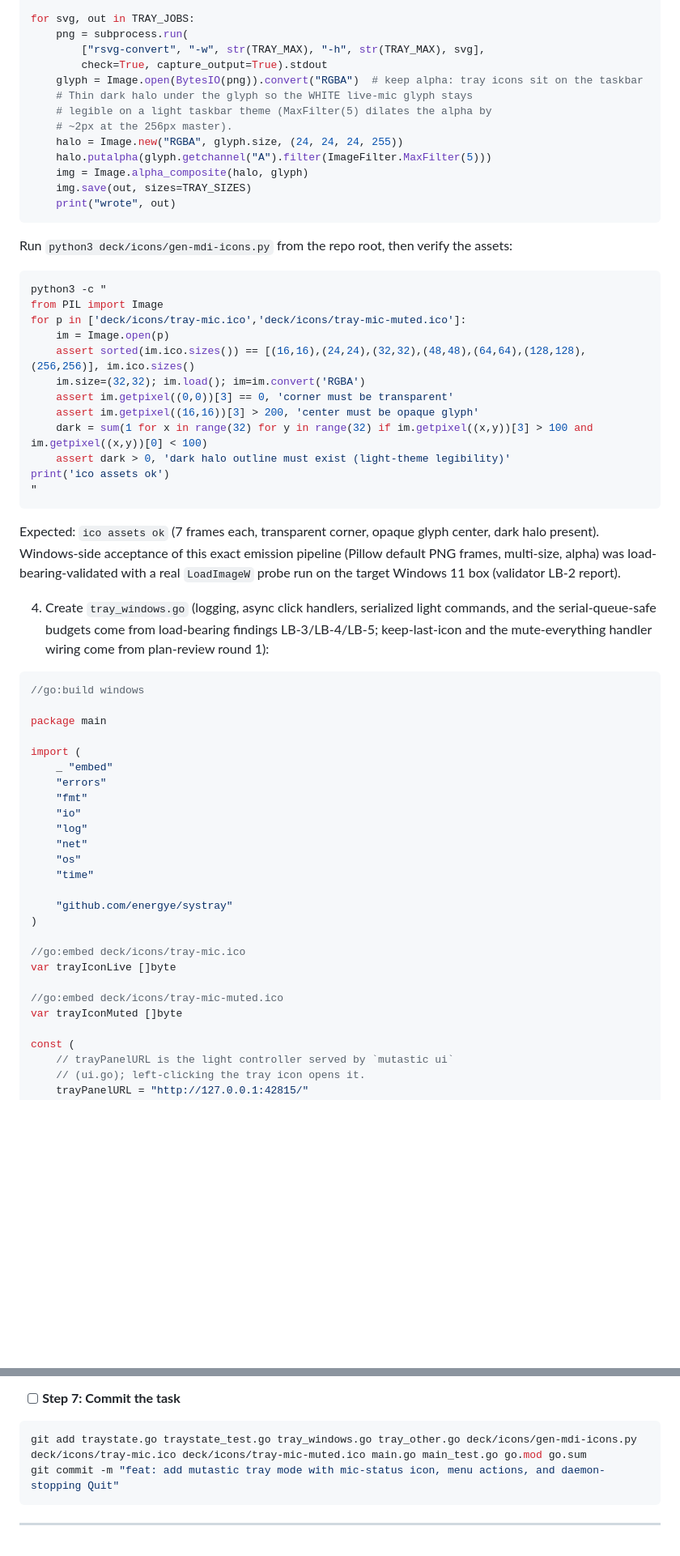
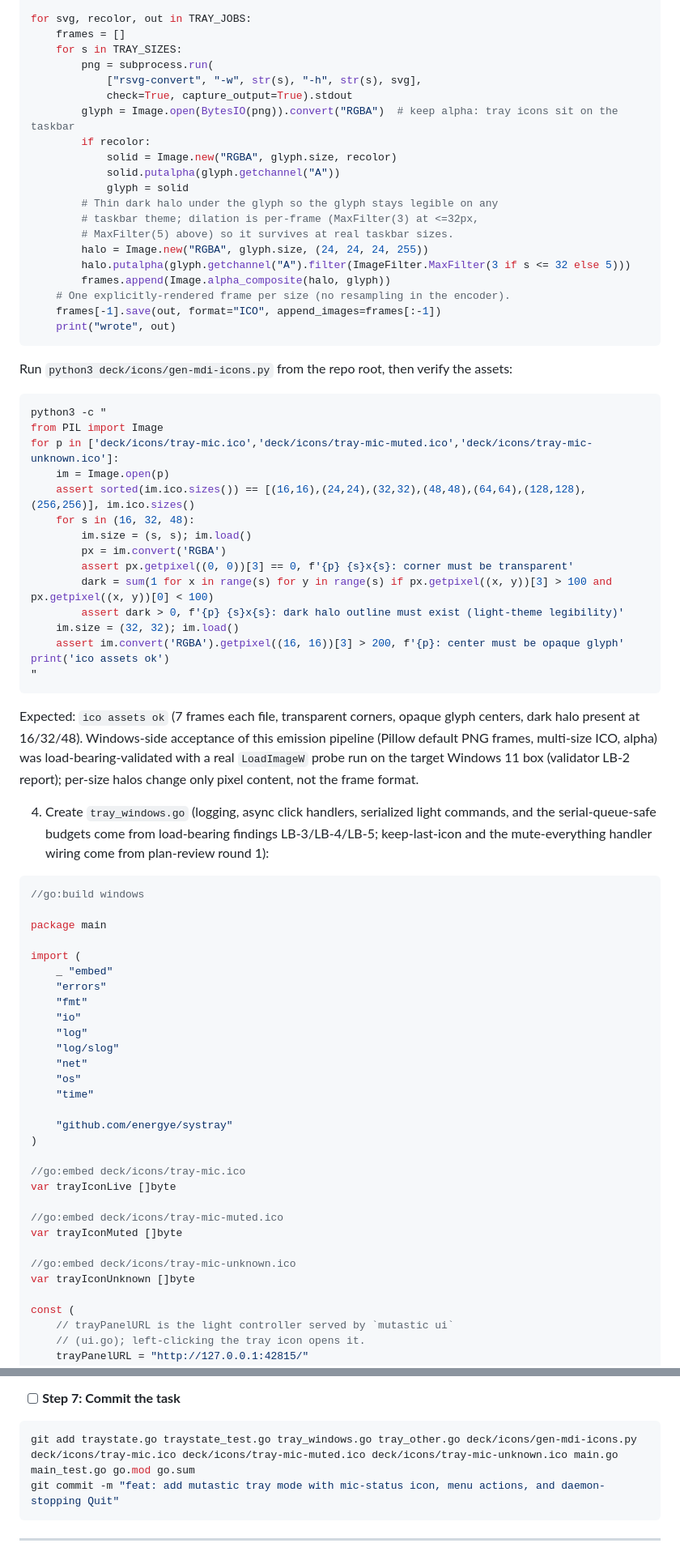
Before and after one commit to danshapiro/mutastic, a Markdown page: docs/plans/2026-08-14-tray-icon.md, 2 parts joined by grey strips. Shown at 81% size. GitHub-like rendering; blank space fills up the shorter version.

````diff
--- a/docs/plans/2026-08-14-tray-icon.md
+++ b/docs/plans/2026-08-14-tray-icon.md
@@ -634,17 +689,24 @@ TRAY_JOBS = [
 ]
 
-for svg, out in TRAY_JOBS:
-    png = subprocess.run(
-        ["rsvg-convert", "-w", str(TRAY_MAX), "-h", str(TRAY_MAX), svg],
-        check=True, capture_output=True).stdout
-    glyph = Image.open(BytesIO(png)).convert("RGBA")  # keep alpha: tray icons sit on the taskbar
-    # Thin dark halo under the glyph so the WHITE live-mic glyph stays
-    # legible on a light taskbar theme (MaxFilter(5) dilates the alpha by
-    # ~2px at the 256px master).
-    halo = Image.new("RGBA", glyph.size, (24, 24, 24, 255))
-    halo.putalpha(glyph.getchannel("A").filter(ImageFilter.MaxFilter(5)))
-    img = Image.alpha_composite(halo, glyph)
-    img.save(out, sizes=TRAY_SIZES)
+for svg, recolor, out in TRAY_JOBS:
+    frames = []
+    for s in TRAY_SIZES:
+        png = subprocess.run(
+            ["rsvg-convert", "-w", str(s), "-h", str(s), svg],
+            check=True, capture_output=True).stdout
+        glyph = Image.open(BytesIO(png)).convert("RGBA")  # keep alpha: tray icons sit on the taskbar
+        if recolor:
+            solid = Image.new("RGBA", glyph.size, recolor)
+            solid.putalpha(glyph.getchannel("A"))
+            glyph = solid
+        # Thin dark halo under the glyph so the glyph stays legible on any
+        # taskbar theme; dilation is per-frame (MaxFilter(3) at <=32px,
+        # MaxFilter(5) above) so it survives at real taskbar sizes.
+        halo = Image.new("RGBA", glyph.size, (24, 24, 24, 255))
+        halo.putalpha(glyph.getchannel("A").filter(ImageFilter.MaxFilter(3 if s <= 32 else 5)))
+        frames.append(Image.alpha_composite(halo, glyph))
+    # One explicitly-rendered frame per size (no resampling in the encoder).
+    frames[-1].save(out, format="ICO", append_images=frames[:-1])
     print("wrote", out)
 ```
 
@@ -653,19 +715,22 @@ Run `python3 deck/icons/gen-mdi-icons.py` from the repo root, then verify the as
 ```bash
 python3 -c "
 from PIL import Image
-for p in ['deck/icons/tray-mic.ico','deck/icons/tray-mic-muted.ico']:
+for p in ['deck/icons/tray-mic.ico','deck/icons/tray-mic-muted.ico','deck/icons/tray-mic-unknown.ico']:
     im = Image.open(p)
     assert sorted(im.ico.sizes()) == [(16,16),(24,24),(32,32),(48,48),(64,64),(128,128),(256,256)], im.ico.sizes()
-    im.size=(32,32); im.load(); im=im.convert('RGBA')
-    assert im.getpixel((0,0))[3] == 0, 'corner must be transparent'
-    assert im.getpixel((16,16))[3] > 200, 'center must be opaque glyph'
-    dark = sum(1 for x in range(32) for y in range(32) if im.getpixel((x,y))[3] > 100 and im.getpixel((x,y))[0] < 100)
-    assert dark > 0, 'dark halo outline must exist (light-theme legibility)'
+    for s in (16, 32, 48):
+        im.size = (s, s); im.load()
+        px = im.convert('RGBA')
+        assert px.getpixel((0, 0))[3] == 0, f'{p} {s}x{s}: corner must be transparent'
+        dark = sum(1 for x in range(s) for y in range(s) if px.getpixel((x, y))[3] > 100 and px.getpixel((x, y))[0] < 100)
+        assert dark > 0, f'{p} {s}x{s}: dark halo outline must exist (light-theme legibility)'
+    im.size = (32, 32); im.load()
+    assert im.convert('RGBA').getpixel((16, 16))[3] > 200, f'{p}: center must be opaque glyph'
 print('ico assets ok')
 "
 ```
 
-Expected: `ico assets ok` (7 frames each, transparent corner, opaque glyph center, dark halo present). Windows-side acceptance of this exact emission pipeline (Pillow default PNG frames, multi-size, alpha) was load-bearing-validated with a real `LoadImageW` probe run on the target Windows 11 box (validator LB-2 report).
+Expected: `ico assets ok` (7 frames each file, transparent corners, opaque glyph centers, dark halo present at 16/32/48). Windows-side acceptance of this emission pipeline (Pillow default PNG frames, multi-size ICO, alpha) was load-bearing-validated with a real `LoadImageW` probe run on the target Windows 11 box (validator LB-2 report); per-size halos change only pixel content, not the frame format.
 
 4. Create `tray_windows.go` (logging, async click handlers, serialized light commands, and the serial-queue-safe budgets come from load-bearing findings LB-3/LB-4/LB-5; keep-last-icon and the mute-everything handler wiring come from plan-review round 1):
 
@@ -680,6 +745,7 @@ import (
 	"fmt"
 	"io"
 	"log"
+	"log/slog"
 	"net"
 	"os"
 	"time"
@@ -692,6 +758,9 @@ var trayIconLive []byte
 
 //go:embed deck/icons/tray-mic-muted.ico
 var trayIconMuted []byte
+
+//go:embed deck/icons/tray-mic-unknown.ico
+var trayIconUnknown []byte
 
 const (
 	// trayPanelURL is the light controller served by `mutastic ui`
@@ -940,7 +1021,7 @@ Expected: PASS — all packages ok, `built bin/mutastic.exe` (the embed patterns
 - [ ] **Step 7: Commit the task**
 
 ```bash
-git add traystate.go traystate_test.go tray_windows.go tray_other.go deck/icons/gen-mdi-icons.py deck/icons/tray-mic.ico deck/icons/tray-mic-muted.ico main.go main_test.go go.mod go.sum
+git add traystate.go traystate_test.go tray_windows.go tray_other.go deck/icons/gen-mdi-icons.py deck/icons/tray-mic.ico deck/icons/tray-mic-muted.ico deck/icons/tray-mic-unknown.ico main.go main_test.go go.mod go.sum
 git commit -m "feat: add mutastic tray mode with mic-status icon, menu actions, and daemon-stopping Quit"
 ```
 
````
Also changed, not shown: other parts of docs/plans/2026-08-14-tray-icon.md (+133 -64 lines).
